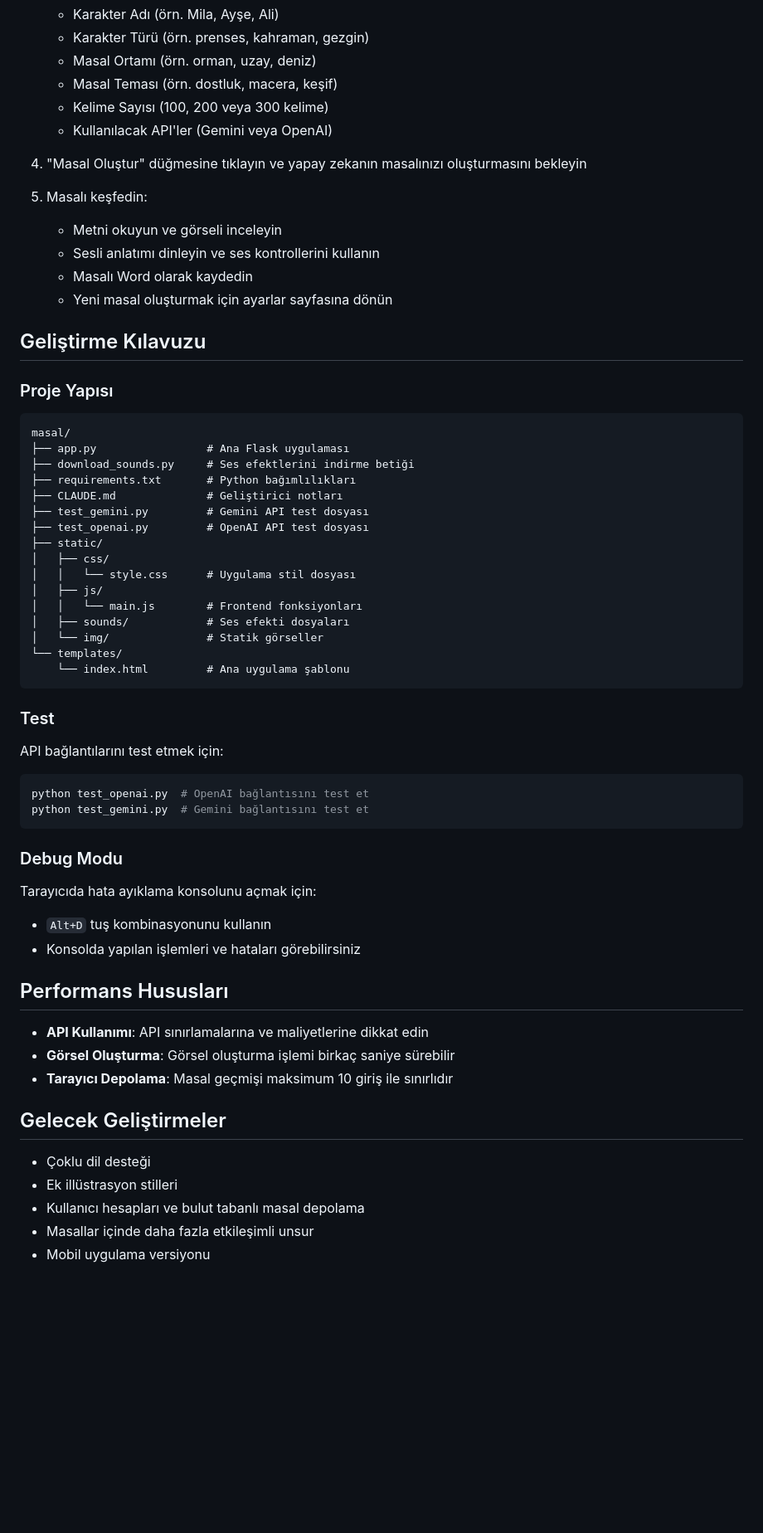
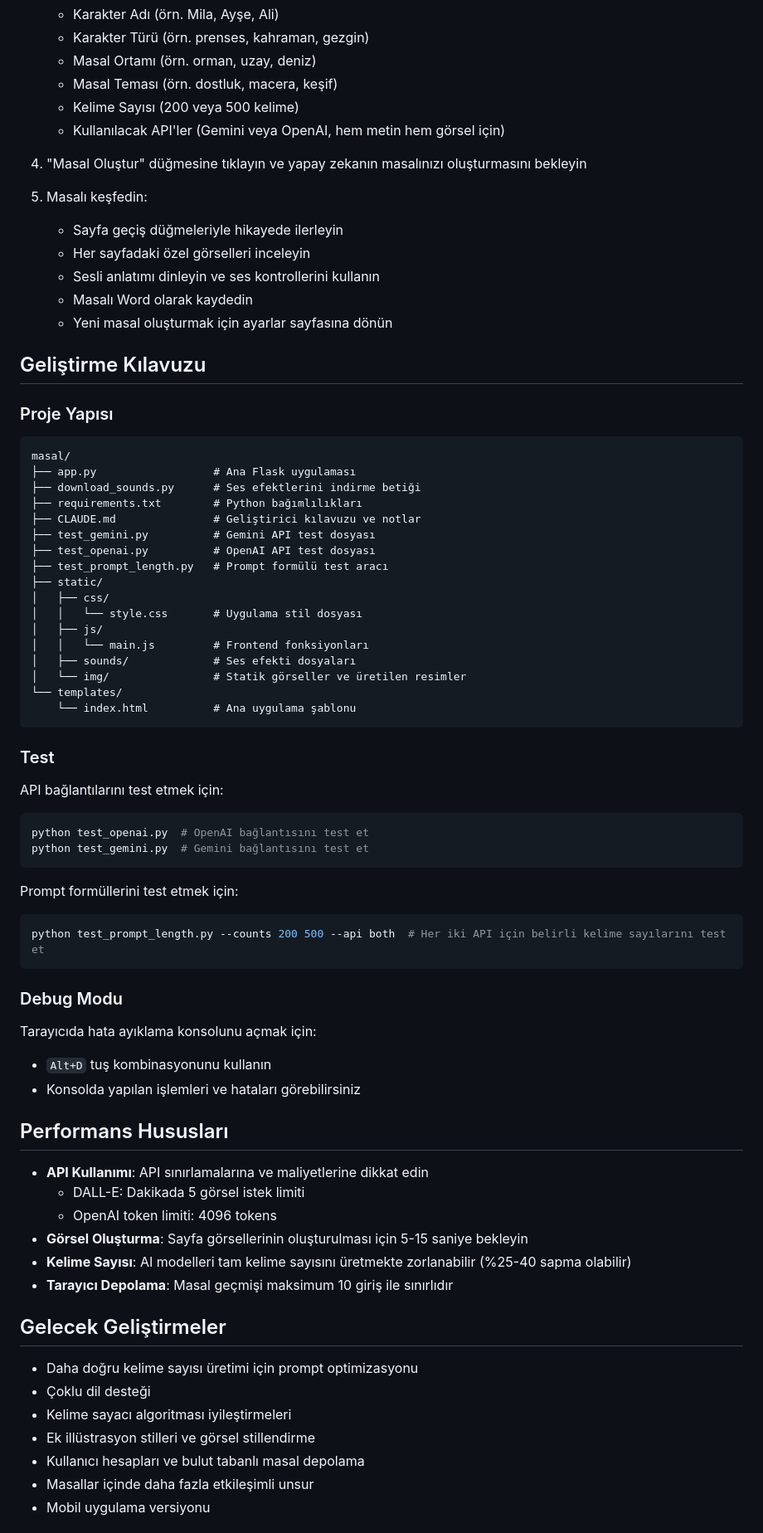
Before and after one commit to BTankut/Masal, a Markdown page: README.md, the part around one of its changes. Shown at 83% size. Rendered like a GitHub page; blank space fills up the shorter version.

Commit message:
README güncellemesi: Sayfalama sistemi ve özellikleri dokümantasyona eklendi
- Sayfalama sistemi özelliklerinin açıklaması eklendi
- Prompt test komutları ve detayları eklendi
- API token limitleri ve performans bilgileri güncellendi
- Gelecek geliştirmeler listesi güncellendi
- 'test_prompt_length.py' dosyası proje yapısına eklendi

🤖 Generated with [Claude Code](https://claude.ai/code)
Co-Authored-By: Claude <noreply@anthropic.com>

````diff
--- a/README.md
+++ b/README.md
@@ -73,13 +74,14 @@ python app.py
    - Karakter Türü (örn. prenses, kahraman, gezgin)
    - Masal Ortamı (örn. orman, uzay, deniz)
    - Masal Teması (örn. dostluk, macera, keşif)
-   - Kelime Sayısı (100, 200 veya 300 kelime)
-   - Kullanılacak API'ler (Gemini veya OpenAI)
+   - Kelime Sayısı (200 veya 500 kelime)
+   - Kullanılacak API'ler (Gemini veya OpenAI, hem metin hem görsel için)
 
 4. "Masal Oluştur" düğmesine tıklayın ve yapay zekanın masalınızı oluşturmasını bekleyin
 
 5. Masalı keşfedin:
-   - Metni okuyun ve görseli inceleyin
+   - Sayfa geçiş düğmeleriyle hikayede ilerleyin
+   - Her sayfadaki özel görselleri inceleyin
    - Sesli anlatımı dinleyin ve ses kontrollerini kullanın
    - Masalı Word olarak kaydedin
    - Yeni masal oluşturmak için ayarlar sayfasına dönün
@@ -89,21 +91,22 @@ python app.py
 ### Proje Yapısı
 ```
 masal/
-├── app.py                 # Ana Flask uygulaması
-├── download_sounds.py     # Ses efektlerini indirme betiği
-├── requirements.txt       # Python bağımlılıkları
-├── CLAUDE.md              # Geliştirici notları
-├── test_gemini.py         # Gemini API test dosyası
-├── test_openai.py         # OpenAI API test dosyası
+├── app.py                  # Ana Flask uygulaması
+├── download_sounds.py      # Ses efektlerini indirme betiği
+├── requirements.txt        # Python bağımlılıkları
+├── CLAUDE.md               # Geliştirici kılavuzu ve notlar
+├── test_gemini.py          # Gemini API test dosyası
+├── test_openai.py          # OpenAI API test dosyası
+├── test_prompt_length.py   # Prompt formülü test aracı
 ├── static/
 │   ├── css/
-│   │   └── style.css      # Uygulama stil dosyası
+│   │   └── style.css       # Uygulama stil dosyası
 │   ├── js/
-│   │   └── main.js        # Frontend fonksiyonları
-│   ├── sounds/            # Ses efekti dosyaları
-│   └── img/               # Statik görseller
+│   │   └── main.js         # Frontend fonksiyonları
+│   ├── sounds/             # Ses efekti dosyaları
+│   └── img/                # Statik görseller ve üretilen resimler
 └── templates/
-    └── index.html         # Ana uygulama şablonu
+    └── index.html          # Ana uygulama şablonu
 ```
 
 ### Test
@@ -112,6 +115,11 @@ API bağlantılarını test etmek için:
 ```bash
 python test_openai.py  # OpenAI bağlantısını test et
 python test_gemini.py  # Gemini bağlantısını test et
+```
+
+Prompt formüllerini test etmek için:
+```bash
+python test_prompt_length.py --counts 200 500 --api both  # Her iki API için belirli kelime sayılarını test et
 ```
 
 ### Debug Modu
@@ -123,13 +131,18 @@ Tarayıcıda hata ayıklama konsolunu açmak için:
 ## Performans Hususları
 
 - **API Kullanımı**: API sınırlamalarına ve maliyetlerine dikkat edin
-- **Görsel Oluşturma**: Görsel oluşturma işlemi birkaç saniye sürebilir
+  - DALL-E: Dakikada 5 görsel istek limiti
+  - OpenAI token limiti: 4096 tokens
+- **Görsel Oluşturma**: Sayfa görsellerinin oluşturulması için 5-15 saniye bekleyin
+- **Kelime Sayısı**: AI modelleri tam kelime sayısını üretmekte zorlanabilir (%25-40 sapma olabilir)
 - **Tarayıcı Depolama**: Masal geçmişi maksimum 10 giriş ile sınırlıdır
 
 ## Gelecek Geliştirmeler
 
+- Daha doğru kelime sayısı üretimi için prompt optimizasyonu
 - Çoklu dil desteği
-- Ek illüstrasyon stilleri
+- Kelime sayacı algoritması iyileştirmeleri
+- Ek illüstrasyon stilleri ve görsel stillendirme
 - Kullanıcı hesapları ve bulut tabanlı masal depolama
 - Masallar içinde daha fazla etkileşimli unsur
 - Mobil uygulama versiyonu
````
Also changed, not shown: other parts of README.md (+2 -1 lines).
